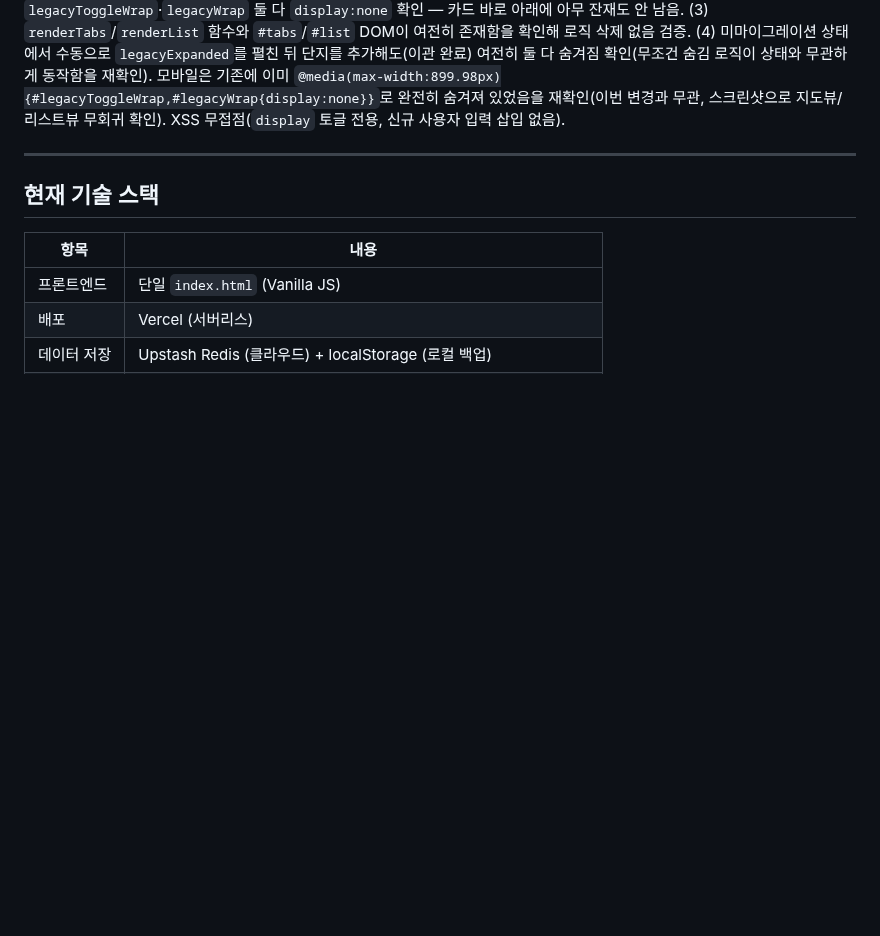
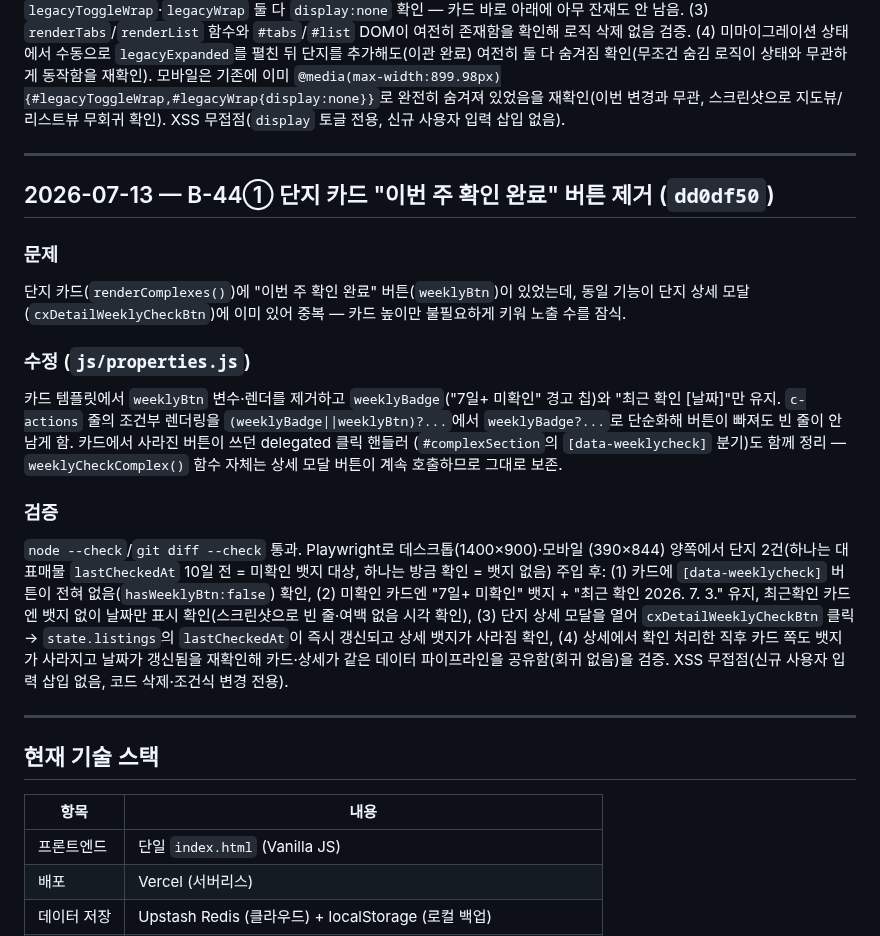
Before and after one commit to fredgold/sweetyhome, a Markdown page: HISTORY.md, the part around the change. Drawn GitHub-style; blank space fills up the shorter version.

Commit message:
docs: B-44① HISTORY/HANDOFF 갱신
Co-Authored-By: Claude Sonnet 5 <noreply@anthropic.com>

```diff
--- a/HISTORY.md
+++ b/HISTORY.md
@@ -828,6 +828,35 @@ B-05에서 백업 확인 후 별도 진행 예정.
 
 ---
 
+## 2026-07-13 — B-44① 단지 카드 "이번 주 확인 완료" 버튼 제거 (`dd0df50`)
+
+### 문제
+단지 카드(`renderComplexes()`)에 "이번 주 확인 완료" 버튼(`weeklyBtn`)이 있었는데,
+동일 기능이 단지 상세 모달(`cxDetailWeeklyCheckBtn`)에 이미 있어 중복 — 카드 높이만
+불필요하게 키워 노출 수를 잠식.
+
+### 수정 (`js/properties.js`)
+카드 템플릿에서 `weeklyBtn` 변수·렌더를 제거하고 `weeklyBadge`("7일+ 미확인" 경고
+칩)와 "최근 확인 [날짜]"만 유지. `c-actions` 줄의 조건부 렌더링을
+`(weeklyBadge||weeklyBtn)?...`에서 `weeklyBadge?...`로 단순화해 버튼이 빠져도 빈 줄이
+안 남게 함. 카드에서 사라진 버튼이 쓰던 delegated 클릭 핸들러
+(`#complexSection`의 `[data-weeklycheck]` 분기)도 함께 정리 — `weeklyCheckComplex()`
+함수 자체는 상세 모달 버튼이 계속 호출하므로 그대로 보존.
+
+### 검증
+`node --check`/`git diff --check` 통과. Playwright로 데스크톱(1400×900)·모바일
+(390×844) 양쪽에서 단지 2건(하나는 대표매물 `lastCheckedAt` 10일 전 = 미확인 뱃지
+대상, 하나는 방금 확인 = 뱃지 없음) 주입 후: (1) 카드에 `[data-weeklycheck]` 버튼이
+전혀 없음(`hasWeeklyBtn:false`) 확인, (2) 미확인 카드엔 "7일+ 미확인" 뱃지 +
+"최근 확인 2026. 7. 3." 유지, 최근확인 카드엔 뱃지 없이 날짜만 표시 확인(스크린샷으로
+빈 줄·여백 없음 시각 확인), (3) 단지 상세 모달을 열어 `cxDetailWeeklyCheckBtn` 클릭 →
+`state.listings`의 `lastCheckedAt`이 즉시 갱신되고 상세 뱃지가 사라짐 확인, (4) 상세에서
+확인 처리한 직후 카드 쪽도 뱃지가 사라지고 날짜가 갱신됨을 재확인해 카드·상세가 같은
+데이터 파이프라인을 공유함(회귀 없음)을 검증. XSS 무접점(신규 사용자 입력 삽입 없음,
+코드 삭제·조건식 변경 전용).
+
+---
+
 ## 현재 기술 스택
 
 | 항목 | 내용 |
```
Also changed, not shown: HANDOFF.md (+27 -31 lines).
